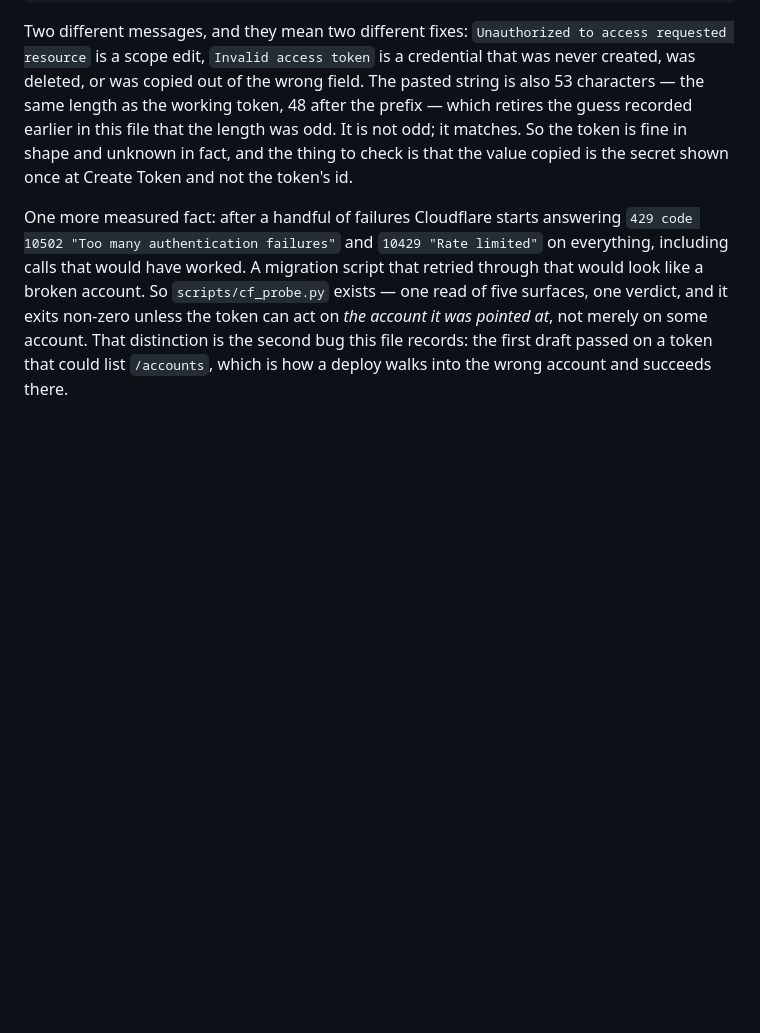
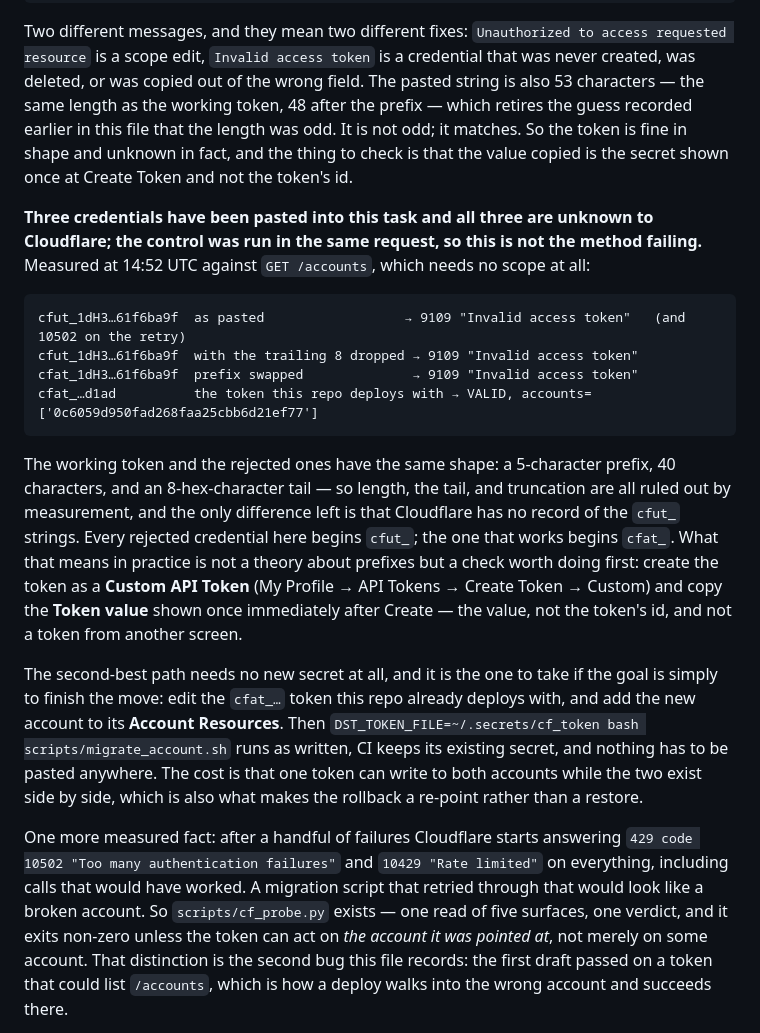
Before and after one commit to king-kunta-cpu/tapstall, a Markdown page: MIGRATION.md, the part around the change. GitHub-like rendering; blank space fills up the shorter version.

Commit message:
MIGRATION.md: the third cfut_ credential measured against the working cfat_ token in one request — same 40+8-hex shape, unknown to Cloudflare; and the path that needs no new secret (add the destination account to the token that already deploys this Worker)

````diff
--- a/MIGRATION.md
+++ b/MIGRATION.md
@@ -106,6 +106,32 @@ token, 48 after the prefix — which retires the guess recorded earlier in this
 odd. It is not odd; it matches. So the token is fine in shape and unknown in fact, and the thing to
 check is that the value copied is the secret shown once at Create Token and not the token's id.
 
+**Three credentials have been pasted into this task and all three are unknown to Cloudflare; the
+control was run in the same request, so this is not the method failing.** Measured at 14:52 UTC against
+`GET /accounts`, which needs no scope at all:
+
+```
+cfut_1dH3…61f6ba9f  as pasted                  → 9109 "Invalid access token"   (and 10502 on the retry)
+cfut_1dH3…61f6ba9f  with the trailing 8 dropped → 9109 "Invalid access token"
+cfat_1dH3…61f6ba9f  prefix swapped              → 9109 "Invalid access token"
+cfat_…d1ad          the token this repo deploys with → VALID, accounts=['0c6059d950fad268faa25cbb6d21ef77']
+```
+
+The working token and the rejected ones have the same shape: a 5-character prefix, 40 characters, and
+an 8-hex-character tail — so length, the tail, and truncation are all ruled out by measurement, and the
+only difference left is that Cloudflare has no record of the `cfut_` strings. Every rejected credential
+here begins `cfut_`; the one that works begins `cfat_`. What that means in practice is not a theory
+about prefixes but a check worth doing first: create the token as a **Custom API Token** (My Profile →
+API Tokens → Create Token → Custom) and copy the **Token value** shown once immediately after Create —
+the value, not the token's id, and not a token from another screen.
+
+The second-best path needs no new secret at all, and it is the one to take if the goal is simply to
+finish the move: edit the `cfat_…` token this repo already deploys with, and add the new account to its
+**Account Resources**. Then `DST_TOKEN_FILE=~/.secrets/cf_token bash scripts/migrate_account.sh` runs
+as written, CI keeps its existing secret, and nothing has to be pasted anywhere. The cost is that one
+token can write to both accounts while the two exist side by side, which is also what makes the
+rollback a re-point rather than a restore.
+
 One more measured fact: after a handful of failures Cloudflare starts answering `429 code 10502
 "Too many authentication failures"` and `10429 "Rate limited"` on everything, including calls that
 would have worked. A migration script that retried through that would look like a broken account.
````
